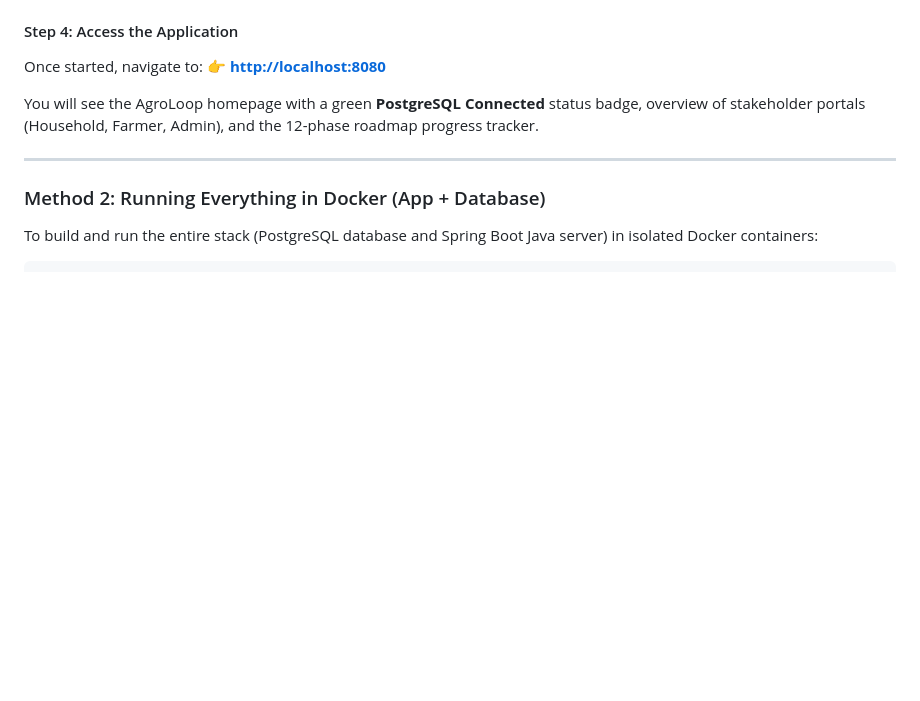
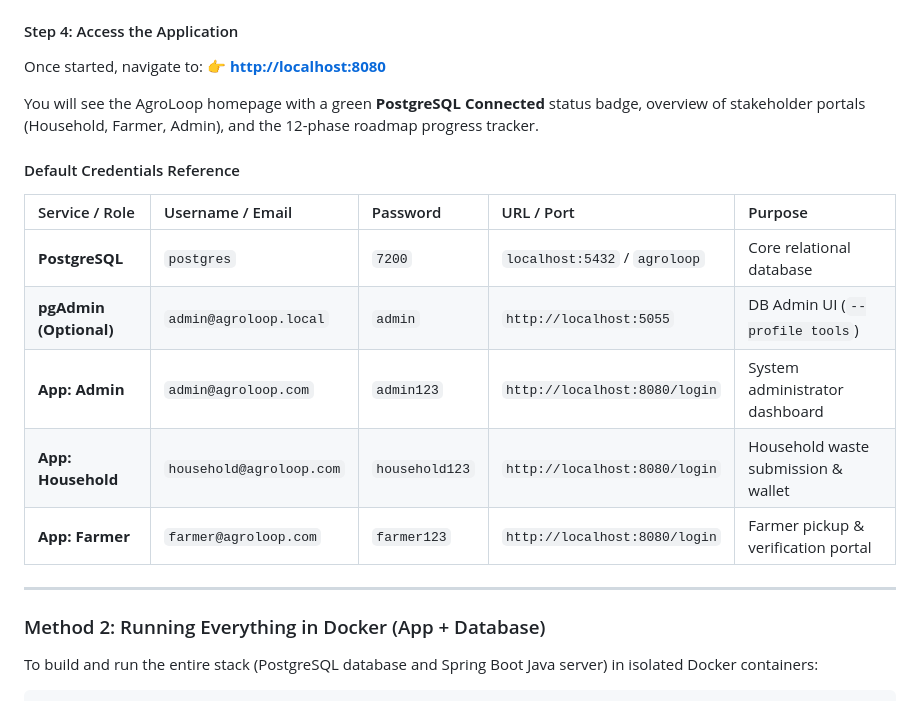
Before and after one commit to klrab3490/AgroLoop, a Markdown page: README.md, the part around the change. Rendered like a GitHub page; blank space fills up the shorter version.

Commit message:
docs: add default username and password reference table

```diff
--- a/README.md
+++ b/README.md
@@ -257,6 +257,16 @@ Once started, navigate to:
 
 You will see the AgroLoop homepage with a green **PostgreSQL Connected** status badge, overview of stakeholder portals (Household, Farmer, Admin), and the 12-phase roadmap progress tracker.
 
+#### Default Credentials Reference
+
+| Service / Role | Username / Email | Password | URL / Port | Purpose |
+| :--- | :--- | :--- | :--- | :--- |
+| **PostgreSQL** | `postgres` | `7200` | `localhost:5432` / `agroloop` | Core relational database |
+| **pgAdmin (Optional)** | `admin@agroloop.local` | `admin` | `http://localhost:5055` | DB Admin UI (`--profile tools`) |
+| **App: Admin** | `admin@agroloop.com` | `admin123` | `http://localhost:8080/login` | System administrator dashboard |
+| **App: Household** | `household@agroloop.com` | `household123` | `http://localhost:8080/login` | Household waste submission & wallet |
+| **App: Farmer** | `farmer@agroloop.com` | `farmer123` | `http://localhost:8080/login` | Farmer pickup & verification portal |
+
 ---
 
 ### Method 2: Running Everything in Docker (App + Database)
```
Also changed, not shown: docs/INDEX.md (+12 -0 lines).
